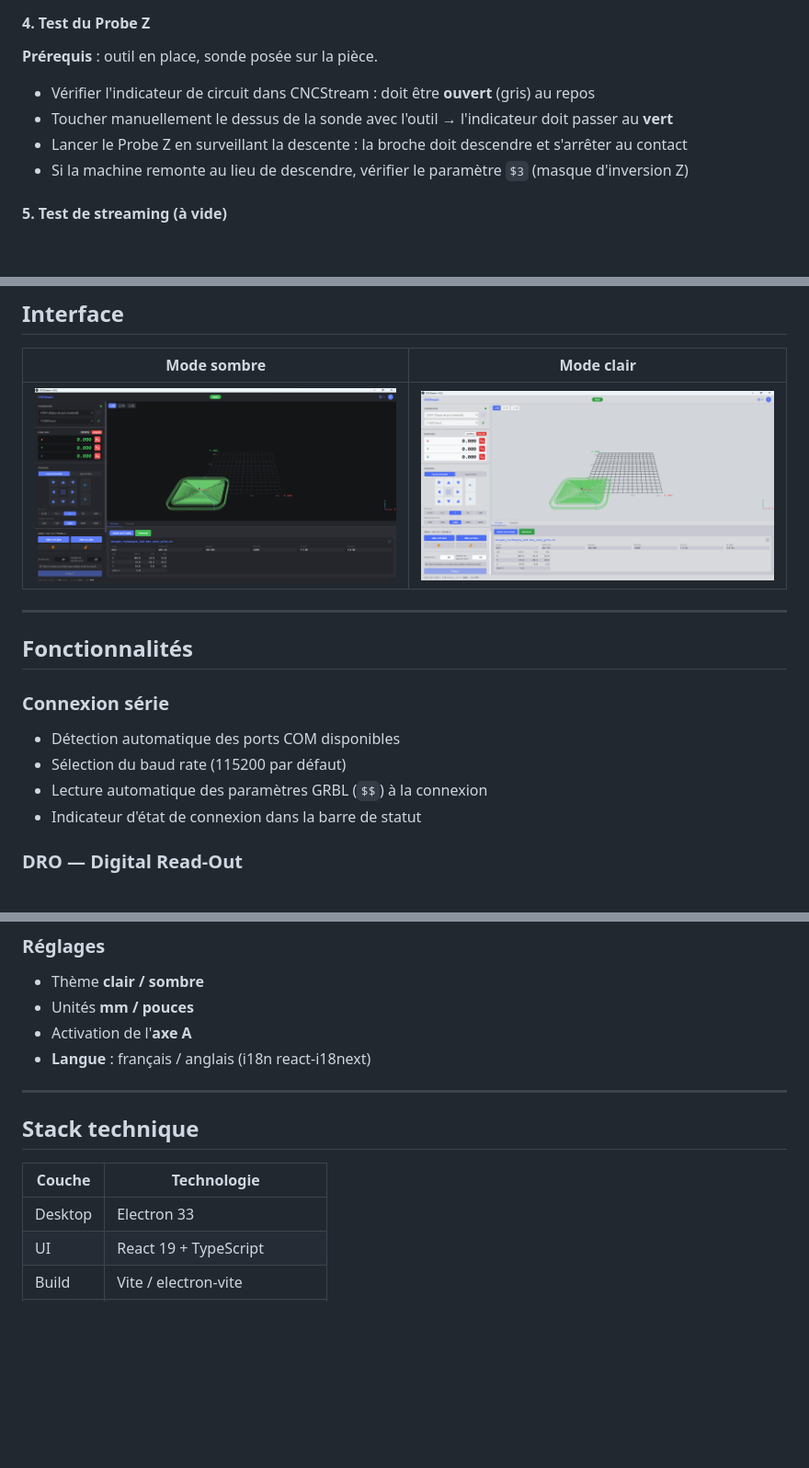
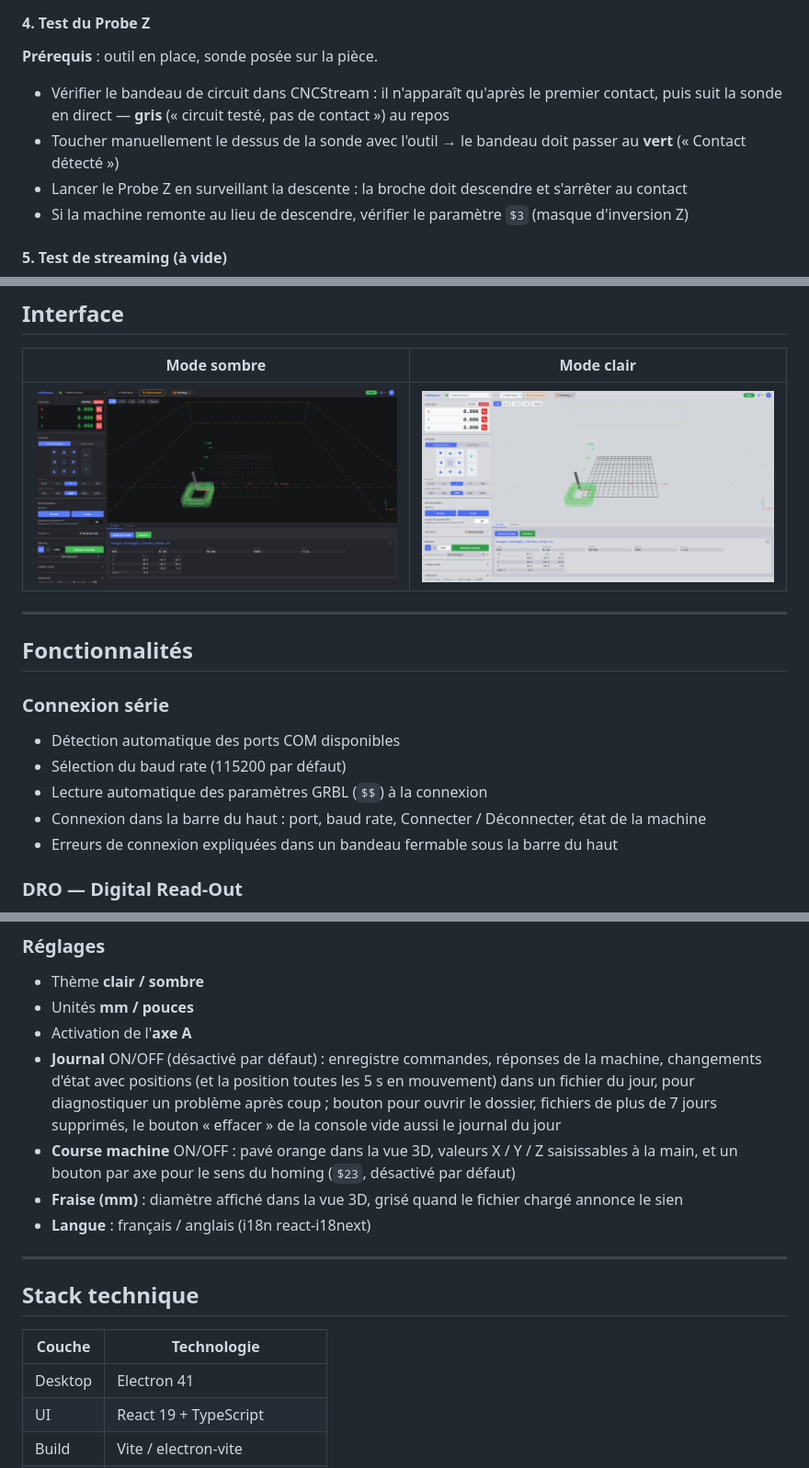
Before and after one commit to zebruo/cncstream, a Markdown page: README.fr.md, 3 parts joined by grey strips. Shown at 92% size. Drawn GitHub-style; pictures changed too: docs/mode_clair.png, docs/mode_sombre.png; blank space fills up the shorter version.

```diff
--- a/README.fr.md
+++ b/README.fr.md
@@ -56,8 +58,8 @@ Tester le jog en incrémental petit pas (0,1 mm) sur chaque axe **à faible vite
 #### 4. Test du Probe Z
 
 **Prérequis** : outil en place, sonde posée sur la pièce.
-- Vérifier l'indicateur de circuit dans CNCStream : doit être **ouvert** (gris) au repos
-- Toucher manuellement le dessus de la sonde avec l'outil → l'indicateur doit passer au **vert**
+- Vérifier le bandeau de circuit dans CNCStream : il n'apparaît qu'après le premier contact, puis suit la sonde en direct — **gris** (« circuit testé, pas de contact ») au repos
+- Toucher manuellement le dessus de la sonde avec l'outil → le bandeau doit passer au **vert** (« Contact détecté »)
 - Lancer le Probe Z en surveillant la descente : la broche doit descendre et s'arrêter au contact
 - Si la machine remonte au lieu de descendre, vérifier le paramètre `$3` (masque d'inversion Z)
 
@@ -102,7 +104,8 @@ Avant d'usiner une vraie pièce, effectuer un test **à vide** (broche arrêtée
 - Détection automatique des ports COM disponibles
 - Sélection du baud rate (115200 par défaut)
 - Lecture automatique des paramètres GRBL (`$$`) à la connexion
-- Indicateur d'état de connexion dans la barre de statut
+- Connexion dans la barre du haut : port, baud rate, Connecter / Déconnecter, état de la machine
+- Erreurs de connexion expliquées dans un bandeau fermable sous la barre du haut
 
 ### DRO — Digital Read-Out
 - Affichage des positions sur **4 axes** : X, Y, Z, A (axe A activable dans les réglages)
@@ -186,6 +196,9 @@ Avant d'usiner une vraie pièce, effectuer un test **à vide** (broche arrêtée
 - Thème **clair / sombre**
 - Unités **mm / pouces**
 - Activation de l'**axe A**
+- **Journal** ON/OFF (désactivé par défaut) : enregistre commandes, réponses de la machine, changements d'état avec positions (et la position toutes les 5 s en mouvement) dans un fichier du jour, pour diagnostiquer un problème après coup ; bouton pour ouvrir le dossier, fichiers de plus de 7 jours supprimés, le bouton « effacer » de la console vide aussi le journal du jour
+- **Course machine** ON/OFF : pavé orange dans la vue 3D, valeurs X / Y / Z saisissables à la main, et un bouton par axe pour le sens du homing (`$23`, désactivé par défaut)
+- **Fraise (mm)** : diamètre affiché dans la vue 3D, grisé quand le fichier chargé annonce le sien
 - **Langue** : français / anglais (i18n react-i18next)
 
 ---
@@ -194,7 +207,7 @@ Avant d'usiner une vraie pièce, effectuer un test **à vide** (broche arrêtée
 
 | Couche | Technologie |
 |---|---|
-| Desktop | Electron 33 |
+| Desktop | Electron 41 |
 | UI | React 19 + TypeScript |
 | Build | Vite / electron-vite |
 | 3D | Three.js + @react-three/fiber |
```
Also changed, not shown: other parts of README.fr.md (+19 -10 lines), README.md (+27 -14 lines), 1 other file.
